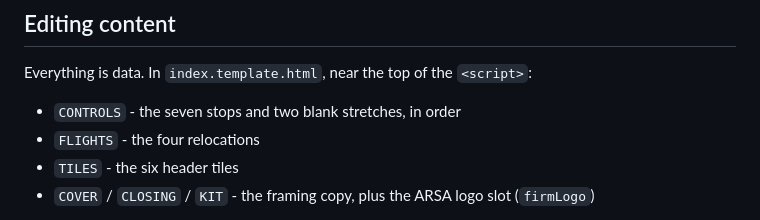
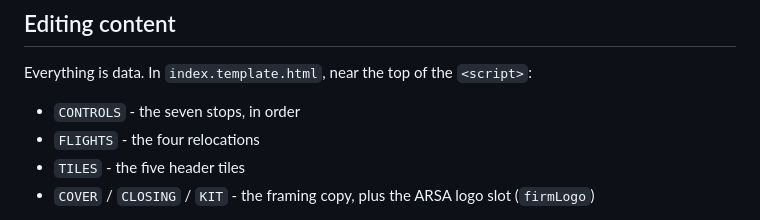
Before and after one commit to pmankineni/Mankineni-Portfolio, a Markdown page: README.md, the part around the change. Drawn GitHub-style.

Commit message:
Fix stale counts in README
Co-Authored-By: Claude Opus 5 (1M context) <noreply@anthropic.com>

```diff
--- a/README.md
+++ b/README.md
@@ -74,9 +74,9 @@ It lands at `https://<you>.github.io/<repo>/`.
 
 Everything is data. In `index.template.html`, near the top of the `<script>`:
 
-- `CONTROLS` - the seven stops and two blank stretches, in order
+- `CONTROLS` - the seven stops, in order
 - `FLIGHTS`  - the four relocations
-- `TILES`  - the six header tiles
+- `TILES`  - the five header tiles
 - `COVER` / `CLOSING` / `KIT` - the framing copy, plus the ARSA logo slot (`firmLogo`)
 
 A learning is `['Name', selfTaught]`. `selfTaught: true` renders it in **pencil, boxed**, instead
```
